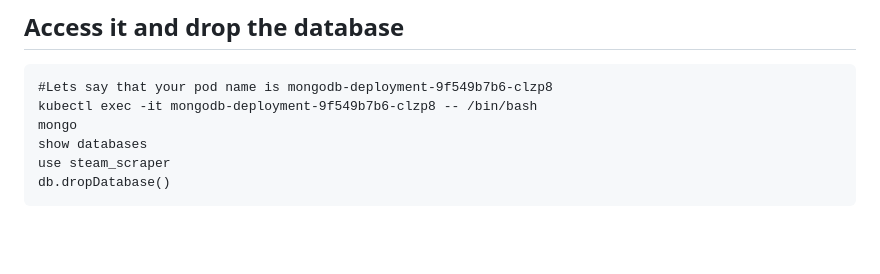
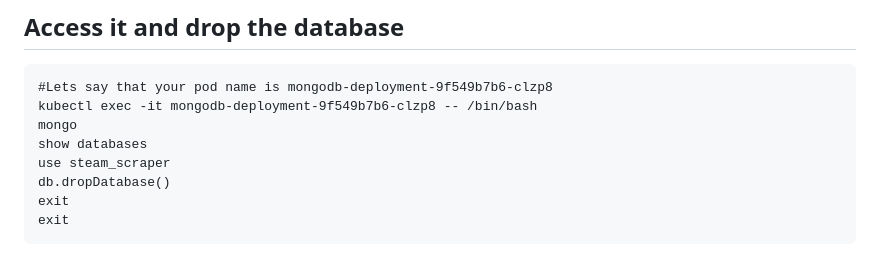
Before and after one commit to TimeToMakeDonuts/SteamScrapper, a Markdown page: README.md, the part around the change. Drawn GitHub-style; blank space fills up the shorter version.

Commit message:
Update README.md
final final version

```diff
--- a/README.md
+++ b/README.md
@@ -89,3 +89,5 @@ SteamScrapper for a school project. It offers basic way of <a href="https://stor
     show databases
     use steam_scraper
     db.dropDatabase()
+    exit
+    exit
```
